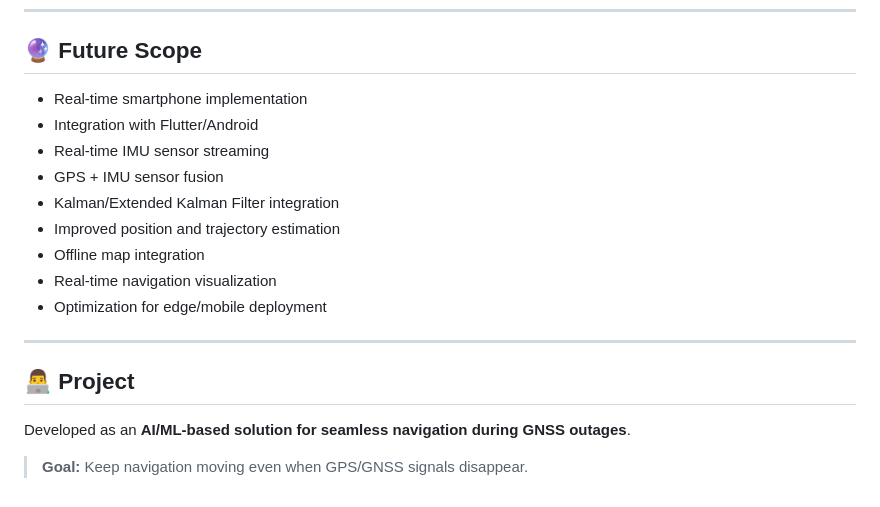
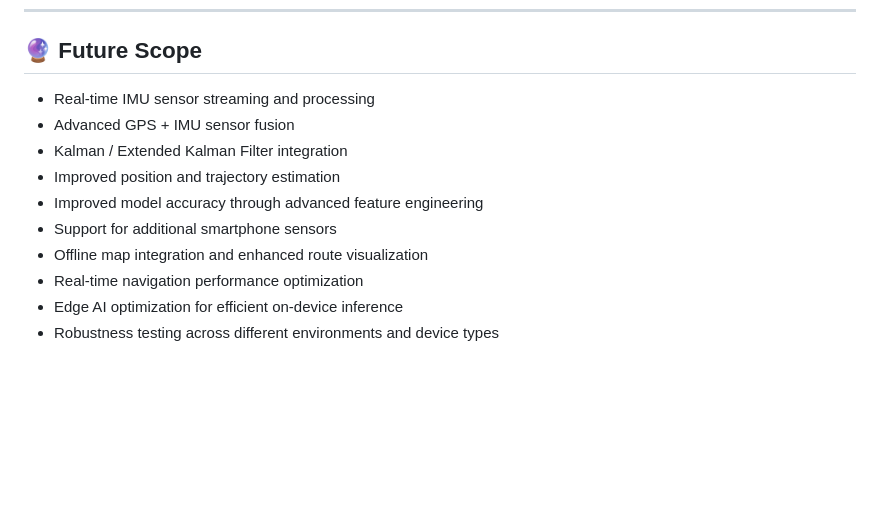
Before and after one commit to karanjotsingh16/Dead-Reckoning-Navigation-System, a Markdown page: README.md, the part around the change. Drawn GitHub-style; blank space fills up the shorter version.

Commit message:
Revise future scope and project description in README
Updated future scope section with new features and improvements.

```diff
--- a/README.md
+++ b/README.md
@@ -191,20 +191,13 @@ This technology can be useful in environments where GNSS signals are weak or una
 
 ## 🔮 Future Scope
 
-* Real-time smartphone implementation
-* Integration with Flutter/Android
-* Real-time IMU sensor streaming
-* GPS + IMU sensor fusion
-* Kalman/Extended Kalman Filter integration
+* Real-time IMU sensor streaming and processing
+* Advanced GPS + IMU sensor fusion
+* Kalman / Extended Kalman Filter integration
 * Improved position and trajectory estimation
-* Offline map integration
-* Real-time navigation visualization
-* Optimization for edge/mobile deployment
-
----
-
-## 👨‍💻 Project
-
-Developed as an **AI/ML-based solution for seamless navigation during GNSS outages**.
-
-> **Goal:** Keep navigation moving even when GPS/GNSS signals disappear.
+* Improved model accuracy through advanced feature engineering
+* Support for additional smartphone sensors
+* Offline map integration and enhanced route visualization
+* Real-time navigation performance optimization
+* Edge AI optimization for efficient on-device inference
+* Robustness testing across different environments and device types
```
